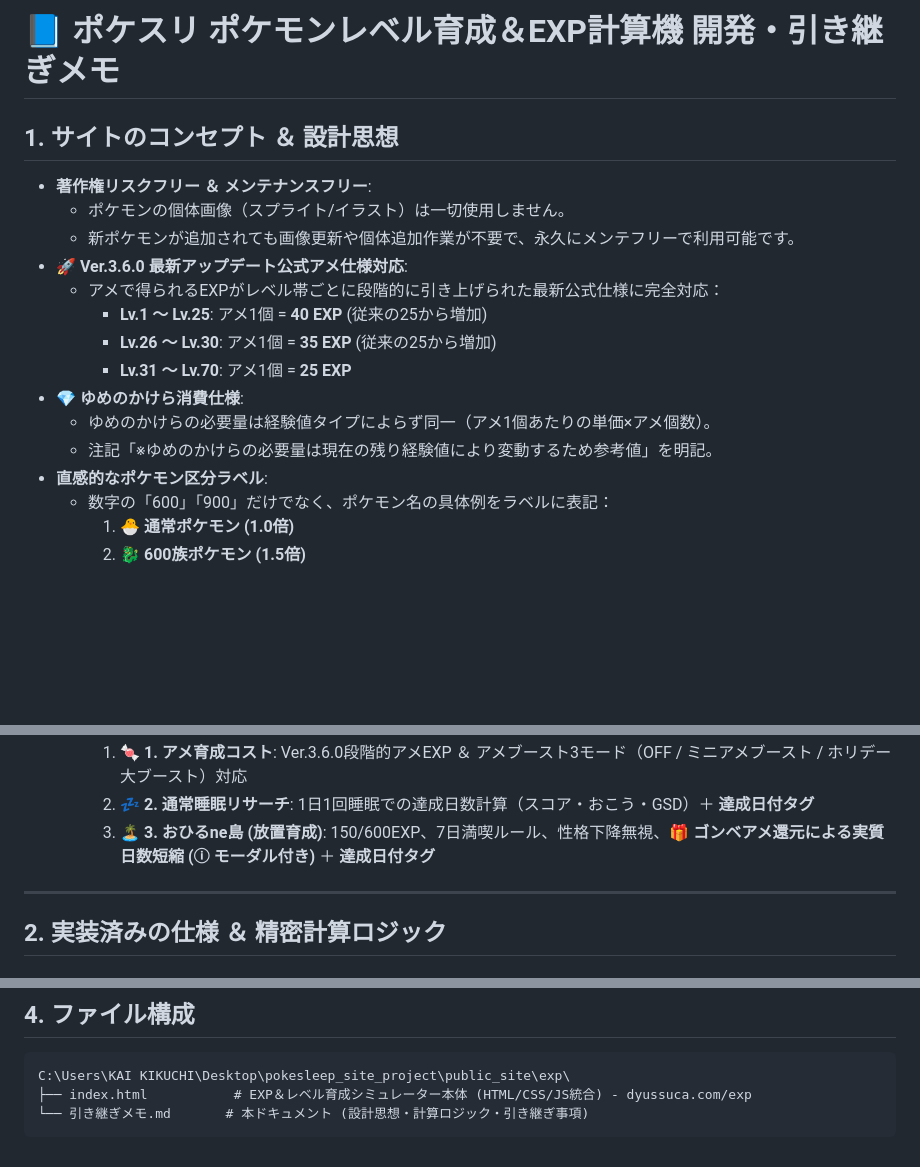
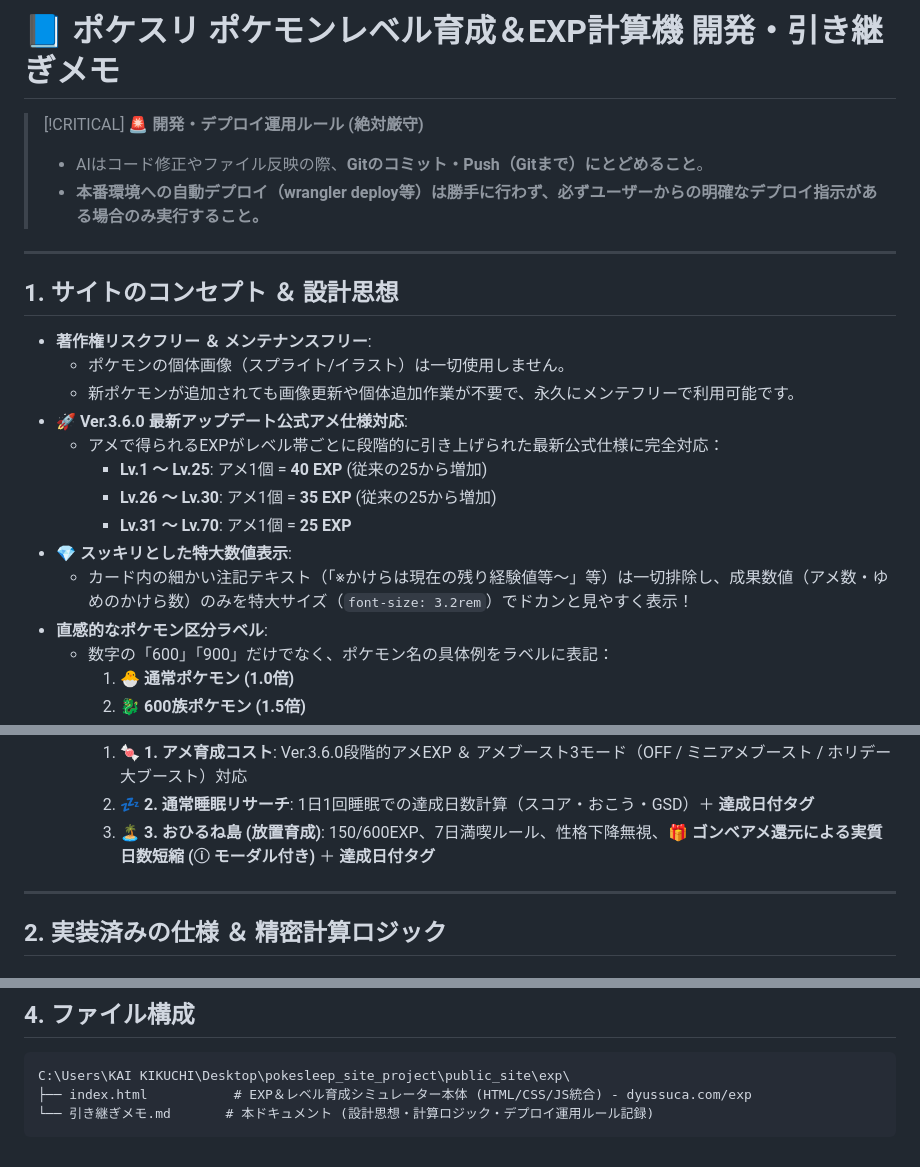
Before and after one commit to dyussuca/pokesleep_site_project, a Markdown page: public_site/exp/引き継ぎメモ.md, 3 parts joined by grey strips. GitHub-like rendering; blank space fills up the shorter version.

Commit message:
Document deployment policy rule in markdown notes

````diff
--- a/public_site/exp/引き継ぎメモ.md
+++ b/public_site/exp/引き継ぎメモ.md
@@ -1,4 +1,11 @@
 # 📘 ポケスリ ポケモンレベル育成＆EXP計算機 開発・引き継ぎメモ
+
+> [!CRITICAL]
+> **🚨 開発・デプロイ運用ルール (絶対厳守)**
+> - AIはコード修正やファイル反映の際、**Gitのコミット・Push（Gitまで）にとどめること**。
+> - **本番環境への自動デプロイ（wrangler deploy等）は勝手に行わず、必ずユーザーからの明確なデプロイ指示がある場合のみ実行すること。**
+
+---
 
 ## 1. サイトのコンセプト ＆ 設計思想
 
@@ -10,9 +17,8 @@
     - **Lv.1 〜 Lv.25**: アメ1個 = **40 EXP** (従来の25から増加)
     - **Lv.26 〜 Lv.30**: アメ1個 = **35 EXP** (従来の25から増加)
     - **Lv.31 〜 Lv.70**: アメ1個 = **25 EXP**
-- **💎 ゆめのかけら消費仕様**:
-  - ゆめのかけらの必要量は経験値タイプによらず同一（アメ1個あたりの単価×アメ個数）。
-  - 注記「※ゆめのかけらの必要量は現在の残り経験値により変動するため参考値」を明記。
+- **💎 スッキリとした特大数値表示**:
+  - カード内の細かい注記テキスト（「※かけらは現在の残り経験値等〜」等）は一切排除し、成果数値（アメ数・ゆめのかけら数）のみを特大サイズ（`font-size: 3.2rem`）でドカンと見やすく表示！
 - **直感的なポケモン区分ラベル**:
   - 数字の「600」「900」だけでなく、ポケモン名の具体例をラベルに表記：
     1. **🐣 通常ポケモン (1.0倍)**
@@ -25,7 +31,7 @@
   - EXP獲得手段に応じて **3つのタブ** に完全分割：
     1. **🍬 1. アメ育成コスト**: Ver.3.6.0段階的アメEXP ＆ アメブースト3モード（OFF / ミニアメブースト / ホリデー大ブースト）対応
     2. **💤 2. 通常睡眠リサーチ**: 1日1回睡眠での達成日数計算（スコア・おこう・GSD）＋ **達成日付タグ**
-    3. **🏝️ 3. おひるne島 (放置育成)**: 150/600EXP、7日満喫ルール、性格下降無視、**🎁 ゴンベアメ還元による実質日数短縮 (ⓘ モーダル付き)** ＋ **達成日付タグ**
+    3. **🏝️ 3. おひるね島 (放置育成)**: 150/600EXP、7日満喫ルール、性格下降無視、**🎁 ゴンベアメ還元による実質日数短縮 (ⓘ モーダル付き)** ＋ **達成日付タグ**
 
 ---
 
@@ -79,5 +85,5 @@
 ```text
 C:\Users\KAI KIKUCHI\Desktop\pokesleep_site_project\public_site\exp\
 ├── index.html           # EXP＆レベル育成シミュレーター本体 (HTML/CSS/JS統合) - dyussuca.com/exp
-└── 引き継ぎメモ.md       # 本ドキュメント (設計思想・計算ロジック・引き継ぎ事項)
+└── 引き継ぎメモ.md       # 本ドキュメント (設計思想・計算ロジック・デプロイ運用ルール記録)
 ```
````
